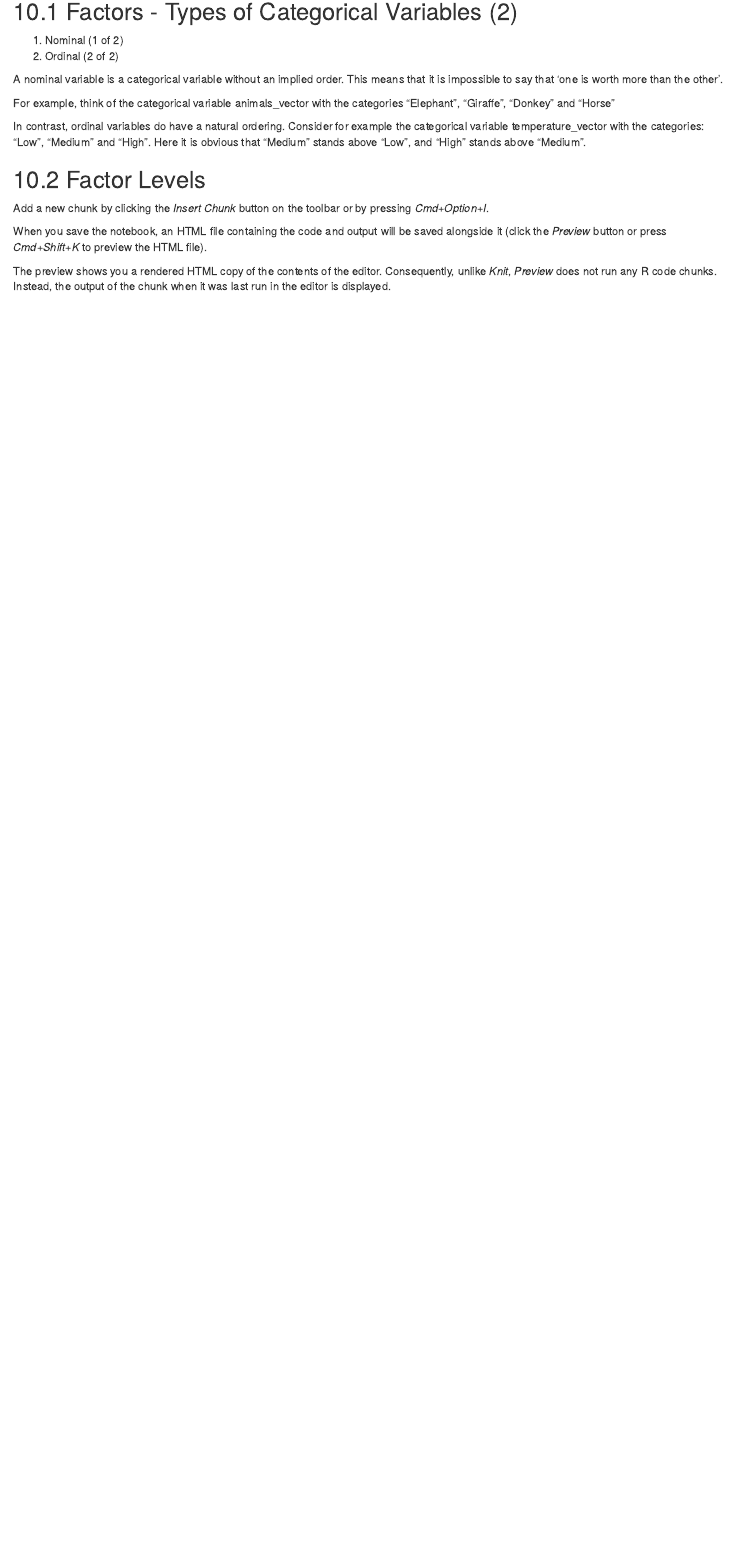
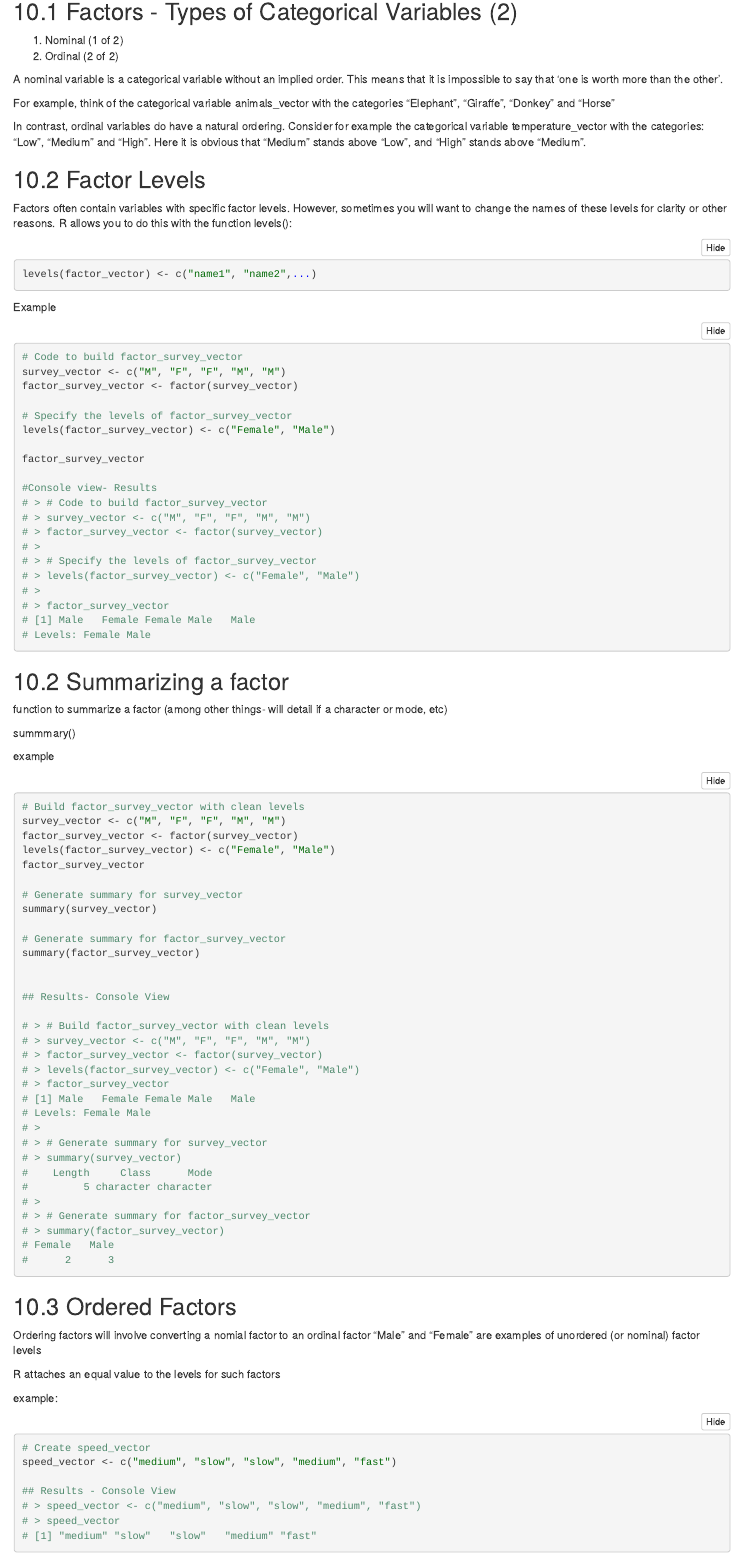
Before and after one commit to KROVINSKI/weekof_2020.05.18_DataCampTutorials, an R Markdown document (Kate's Free Week at Camp(DataCamp).Rmd): the page in a window 1100 px wide, from 9190 px down. The pictures show the output file Kate's Free Week at Camp(DataCamp).nb.html that the author committed with the source, opened offline.

Commit message:
2020.05.19 1315PST ordering nomial factors

````diff
--- a/Kate's Free Week at Camp(DataCamp).Rmd
+++ b/Kate's Free Week at Camp(DataCamp).Rmd
@@ -560,8 +560,99 @@ In contrast, ordinal variables do have a natural ordering. Consider for example
 ## 10.2 Factor Levels
 
 
+Factors often contain variables with specific factor levels.
+However, sometimes you will want to change the names of these levels for clarity or other reasons. R allows you to do this with the function levels():
+
+```{r}
+levels(factor_vector) <- c("name1", "name2",...)
+```
+
+Example
+```{r}
+# Code to build factor_survey_vector
+survey_vector <- c("M", "F", "F", "M", "M")
+factor_survey_vector <- factor(survey_vector)
+
+# Specify the levels of factor_survey_vector
+levels(factor_survey_vector) <- c("Female", "Male")
+
+factor_survey_vector
+
+#Console view- Results
+# > # Code to build factor_survey_vector
+# > survey_vector <- c("M", "F", "F", "M", "M")
+# > factor_survey_vector <- factor(survey_vector)
+# >
+# > # Specify the levels of factor_survey_vector
+# > levels(factor_survey_vector) <- c("Female", "Male")
+# >
+# > factor_survey_vector
+# [1] Male   Female Female Male   Male
+# Levels: Female Male
+
+```
 
 
+## 10.2 Summarizing a factor
+
+function to summarize a factor (among other things- will detail if a character or mode, etc)
+
+summmary()
 
 
+example
 
+```{r}
+# Build factor_survey_vector with clean levels
+survey_vector <- c("M", "F", "F", "M", "M")
+factor_survey_vector <- factor(survey_vector)
+levels(factor_survey_vector) <- c("Female", "Male")
+factor_survey_vector
+
+# Generate summary for survey_vector
+summary(survey_vector)
+
+# Generate summary for factor_survey_vector
+summary(factor_survey_vector)
+
+
+## Results- Console View
+
+# > # Build factor_survey_vector with clean levels
+# > survey_vector <- c("M", "F", "F", "M", "M")
+# > factor_survey_vector <- factor(survey_vector)
+# > levels(factor_survey_vector) <- c("Female", "Male")
+# > factor_survey_vector
+# [1] Male   Female Female Male   Male
+# Levels: Female Male
+# >
+# > # Generate summary for survey_vector
+# > summary(survey_vector)
+#    Length     Class      Mode
+#         5 character character
+# >
+# > # Generate summary for factor_survey_vector
+# > summary(factor_survey_vector)
+# Female   Male
+#      2      3
+
+```
+
+
+## 10.3 Ordered Factors
+
+Ordering factors will involve converting a nomial factor to an ordinal factor
+"Male" and "Female" are examples of unordered (or nominal) factor levels
+
+R attaches an equal value to the levels for such factors
+
+example:
+
+```{r}
+# Create speed_vector
+speed_vector <- c("medium", "slow", "slow", "medium", "fast")
+
+## Results - Console View
+# > speed_vector <- c("medium", "slow", "slow", "medium", "fast")
+# > speed_vector
+# [1] "medium" "slow"   "slow"   "medium" "fast"
````
Also changed, not shown: Kate's Free Week at Camp(DataCamp).nb.html, Kate's Free Week at Camp(DataCamp).Rmd (48 more changed lines).
